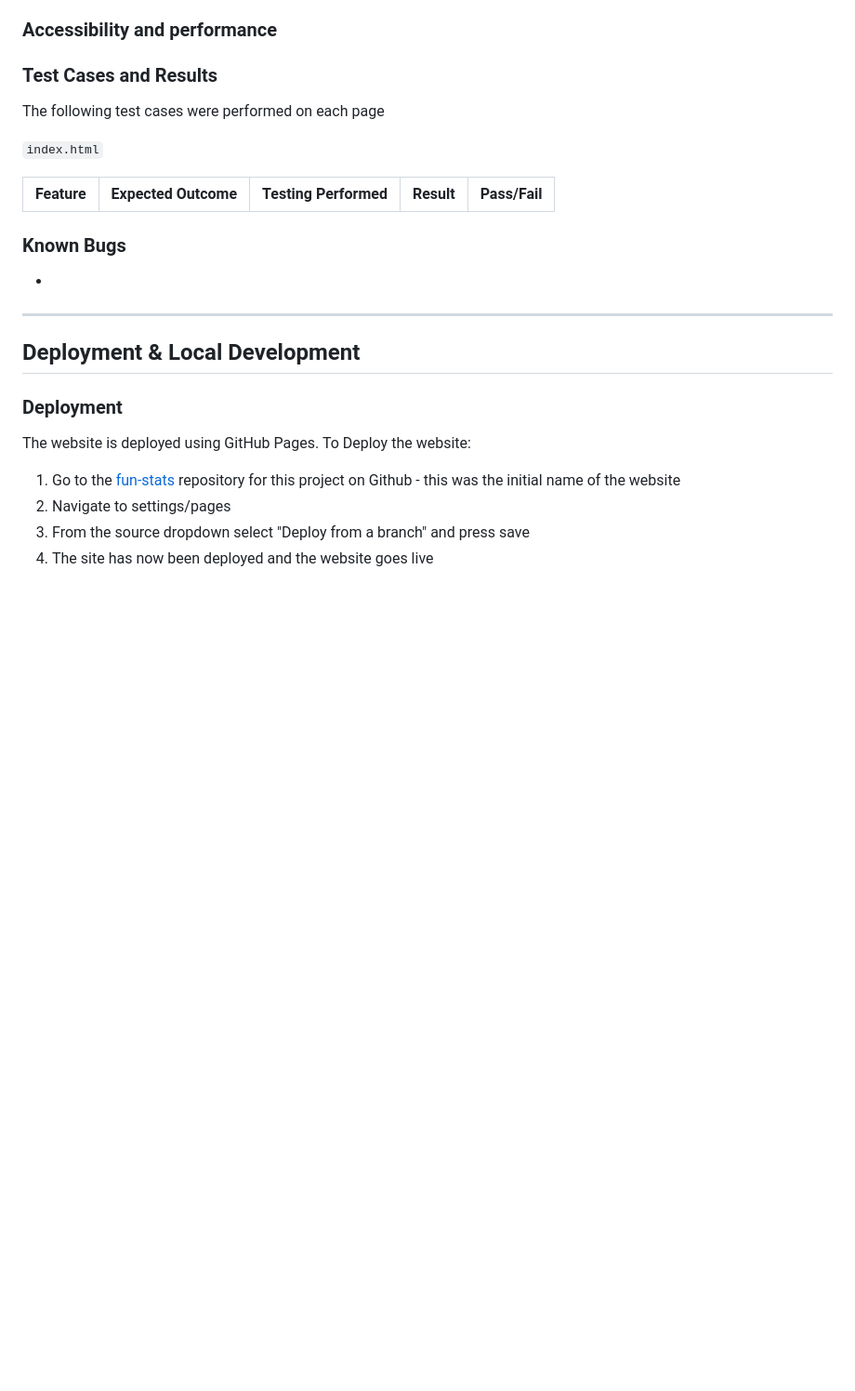
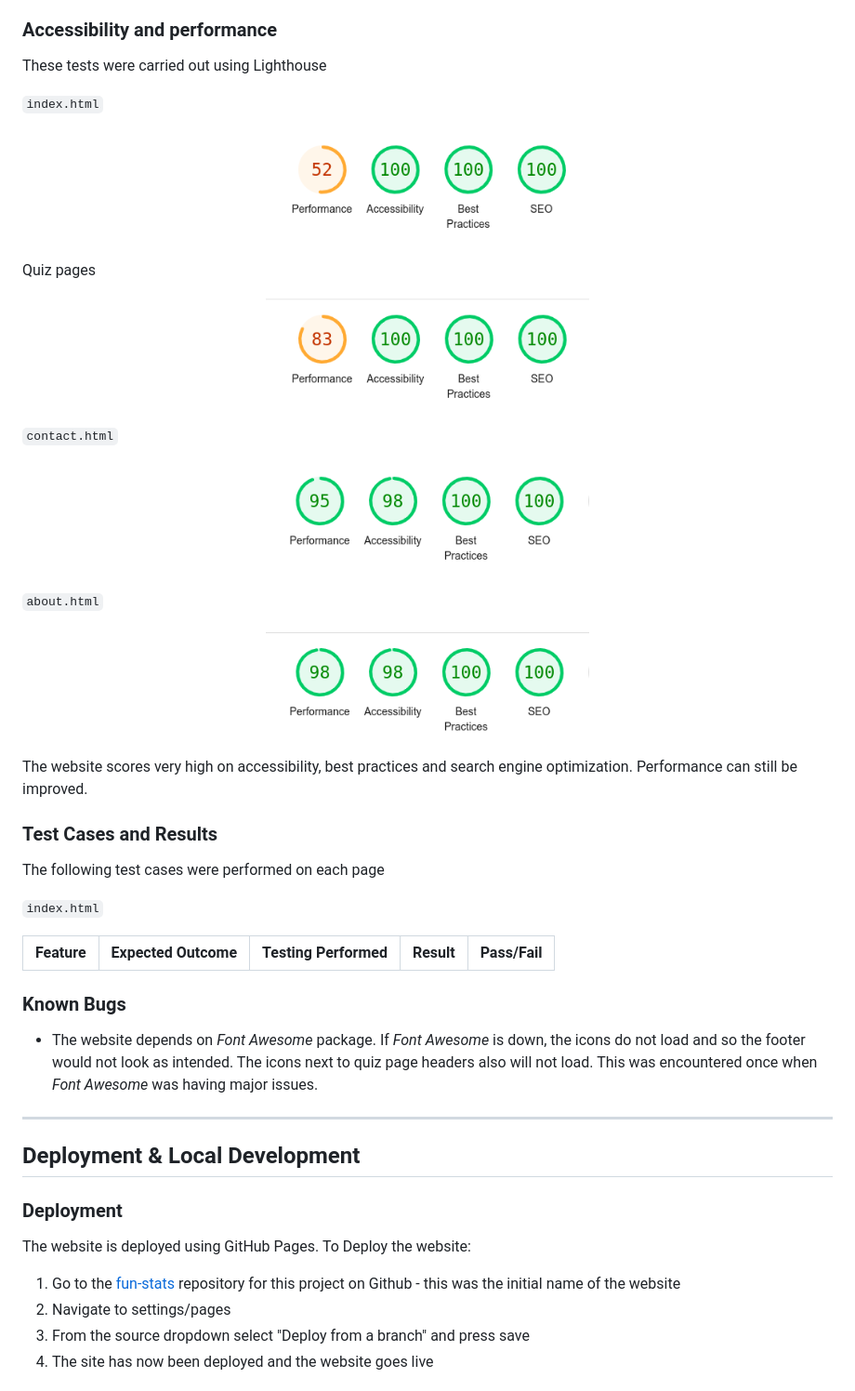
Before and after one commit to mtelewa/fun-stats, a Markdown page: README.md, the part around the change. Shown: that part at 93% size. Rendered like a GitHub page; pictures changed too: documentation/testing/lighthouse-about.png (added), documentation/testing/lighthouse-contact.png (added), documentation/testing/lighthouse-home.png (added); blank space fills up the shorter version.

Commit message:
add accessibility tests by Lighthouse

```diff
--- a/README.md
+++ b/README.md
@@ -303,8 +303,37 @@ As seen, there are no errors and only warnings of no heading was obtained. This
 
 ### Accessibility and performance
 
+These tests were carried out using Lighthouse
 
 
+`index.html`
+
+<p align="center">
+<img src="documentation/testing/lighthouse-home.png" alt="lighthouse-home" width="40%">
+</p>
+
+
+Quiz pages
+
+<p align="center">
+<img src="documentation/testing/lighthouse-quiz.png" alt="lighthouse-quiz" width="40%">
+</p>
+
+
+`contact.html`
+
+<p align="center">
+<img src="documentation/testing/lighthouse-contact.png" alt="lighthouse-contact" width="40%">
+</p>
+
+`about.html`
+
+<p align="center">
+<img src="documentation/testing/lighthouse-about.png" alt="lighthouse-about" width="40%">
+</p>
+
+
+The website scores very high on accessibility, best practices and search engine optimization. Performance can still be improved.
 
 ### Test Cases and Results
 
@@ -321,7 +350,7 @@ The following test cases were performed on each page
 
 ### Known Bugs
 
-*
+* The website depends on *Font Awesome* package. If *Font Awesome* is down, the icons do not load and so the footer would not look as intended. The icons next to quiz page headers also will not load. This was encountered once when *Font Awesome* was having major issues.
 
 
 - - -
```
